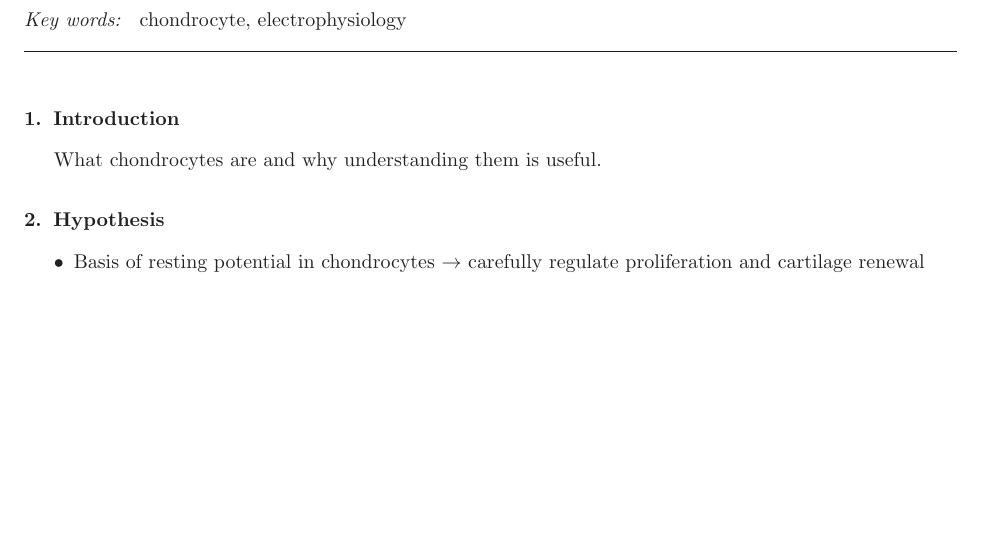
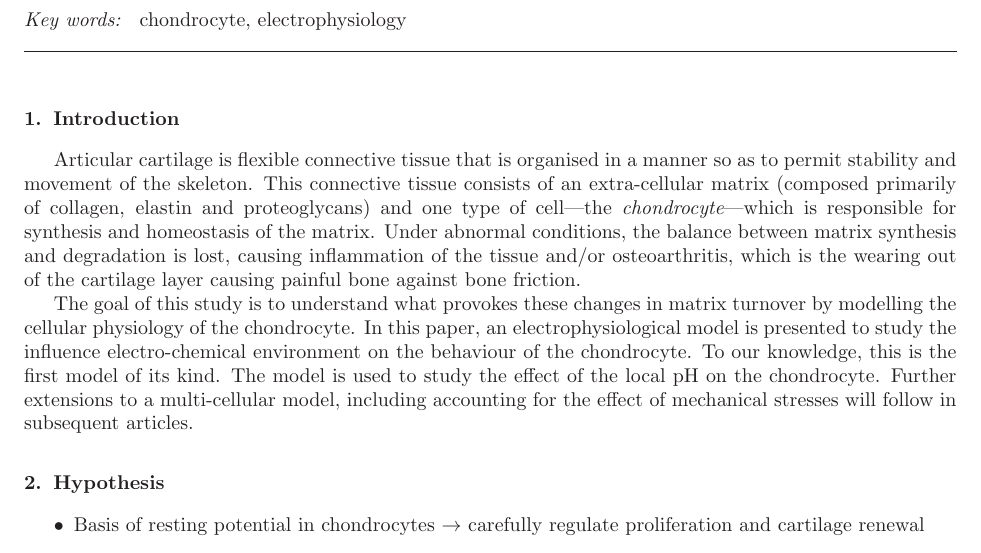
Before and after one commit to hnarayanan/chondrocyte-electrophysiology, a LaTeX document (paper/chondrocyte-model.tex, which reads paper/sections/introduction.tex): part of page 1 of 3, cut so that both start at the same text, the shorter picture padded with empty space. Compiled offline with LaTeX, dvips and Ghostscript.

Commit message:
Added a tiny introduction

```diff
--- a/paper/sections/introduction.tex
+++ b/paper/sections/introduction.tex
@@ -1,7 +1,25 @@
 \section{Introduction}
 \label{introduction}
 
-What chondrocytes are and why understanding them is useful.
+Articular cartilage is flexible connective tissue that is organised in
+a manner so as to permit stability and movement of the skeleton. This
+connective tissue consists of an extra-cellular matrix (composed
+primarily of collagen, elastin and proteoglycans) and one type of
+cell---the {\em chondrocyte}---which is responsible for synthesis and
+homeostasis of the matrix. Under abnormal conditions, the balance
+between matrix synthesis and degradation is lost, causing inflammation
+of the tissue and/or osteoarthritis, which is the wearing out of the
+cartilage layer causing painful bone against bone friction.
+
+The goal of this study is to understand what provokes these changes in
+matrix turnover by modelling the cellular physiology of the
+chondrocyte. In this paper, an electrophysiological model is presented
+to study the influence electro-chemical environment on the behaviour
+of the chondrocyte. To our knowledge, this is the first model of its
+kind. The model is used to study the effect of the local pH on the
+chondrocyte. Further extensions to a multi-cellular model, including
+accounting for the effect of mechanical stresses will follow in
+subsequent articles.
 
 % Local Variables:
 % TeX-master: "chondrocyte-model"
```
